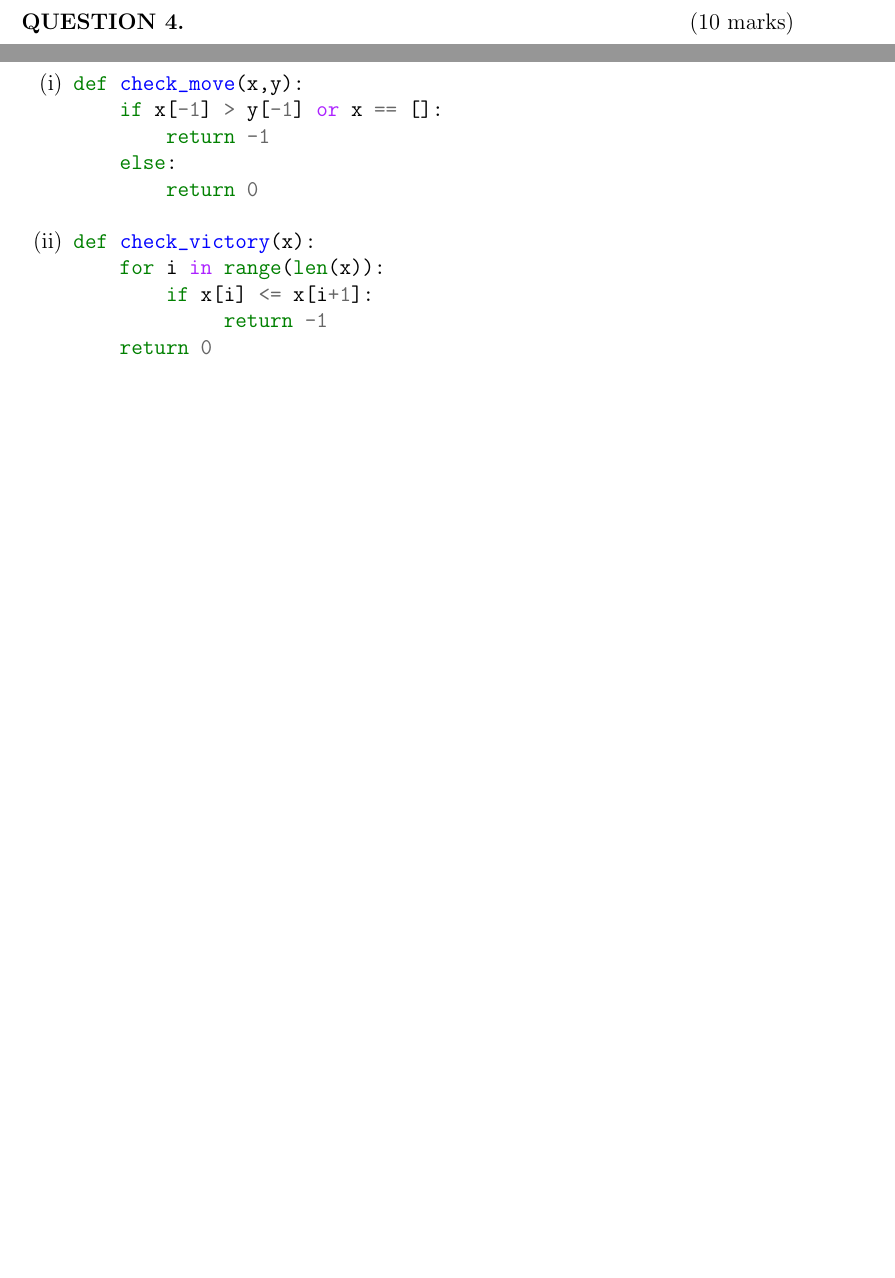
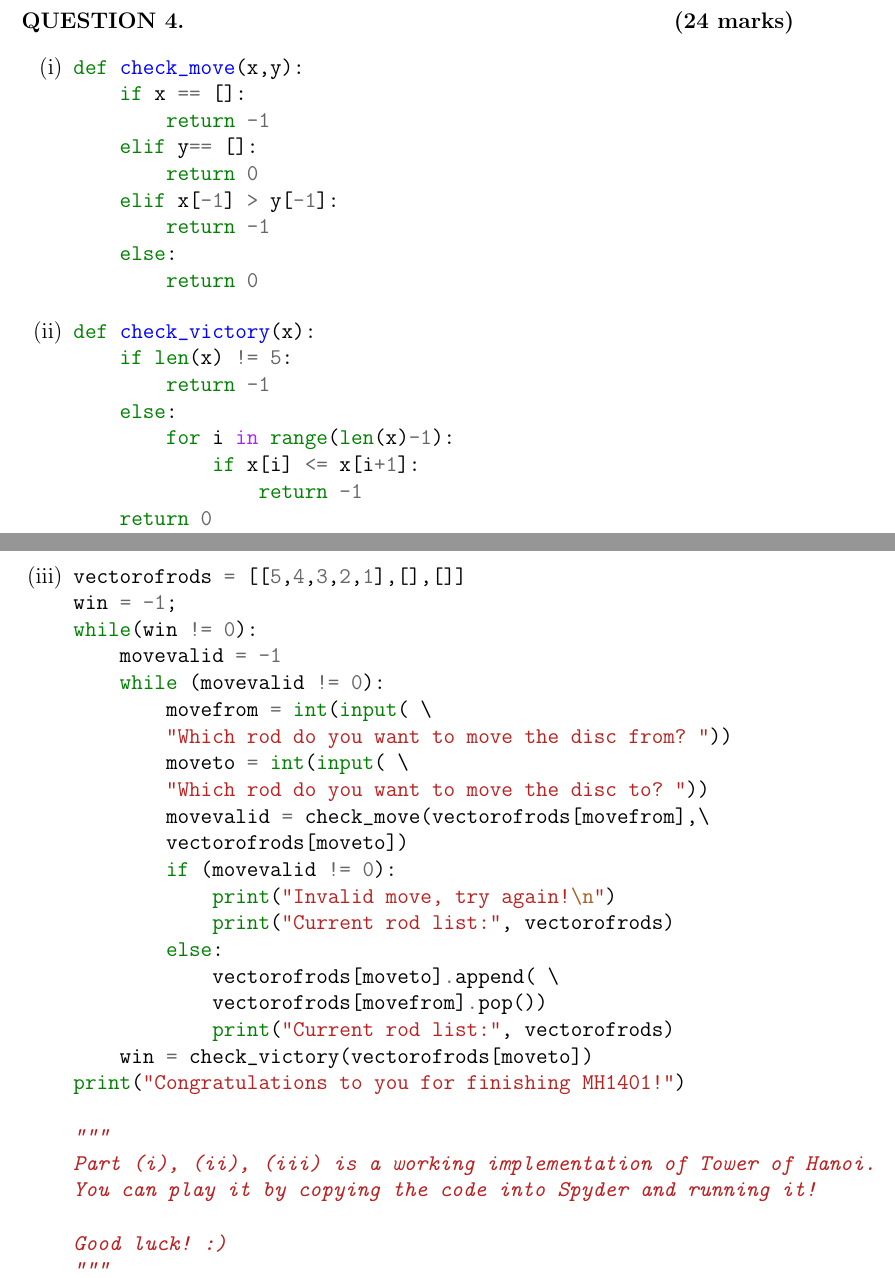
Before and after one commit to brandongohwh/MH1401PYP-1617, a LaTeX document (PYP16 - Solutions.tex): two parts of pages 4 and 5 of 7 before the commit and two parts of pages 7 and 8 of 9 after it, joined at a grey line, cut so that both start at the same text, the shorter picture padded with empty space. Compiled offline with pdfLaTeX.

Commit message:
Edited
Many things updated

```diff
--- a/PYP16 - Solutions.tex
+++ b/PYP16 - Solutions.tex
@@ -273,5 +310,7 @@ def newton_sqrt_approx(X,a):
 
-\begin{ques}\hfill (10 marks)\vspace*{1em}\\
+\hfill MH1401/CY1401\vspace*{0.5em}
+
+\begin{ques}\hfill \textbf{(24 marks)}
 	%		Kenneth had a little lamb\\
 	%		Whose fleece was sheared by Lan\\
 	%		She needed it for Bio lab\\
@@ -280,7 +319,11 @@ def newton_sqrt_approx(X,a):
 \item
 \begin{minted}{\py}
 def check_move(x,y):
-    if x[-1] > y[-1] or x == []:
+    if x == []:
+        return -1
+    elif y== []:
+        return 0
+    elif x[-1] > y[-1]:
         return -1
     else:
         return 0
@@ -288,11 +331,45 @@ def check_move(x,y):
 \item
 \begin{minted}{\py}
 def check_victory(x):
-    for i in range(len(x)):
+    if len(x) != 5:
+        return -1
+    else:
+        for i in range(len(x)-1):
             if x[i] <= x[i+1]:
                 return -1
     return 0
 \end{minted}
+\newpage
+\item
+\begin{minted}{\py}
+vectorofrods = [[5,4,3,2,1],[],[]]
+win = -1;
+while(win != 0):
+    movevalid = -1
+    while (movevalid != 0):
+        movefrom = int(input( \
+        "Which rod do you want to move the disc from? "))
+        moveto = int(input( \
+        "Which rod do you want to move the disc to? "))
+        movevalid = check_move(vectorofrods[movefrom],\
+        vectorofrods[moveto])
+        if (movevalid != 0):
+            print("Invalid move, try again!\n")
+            print("Current rod list:", vectorofrods)
+        else:
+            vectorofrods[moveto].append( \
+            vectorofrods[movefrom].pop())
+            print("Current rod list:", vectorofrods)
+    win = check_victory(vectorofrods[moveto])
+print("Congratulations to you for finishing MH1401!")
+
+"""
+Part (i), (ii), (iii) is a working implementation of Tower of Hanoi.
+You can play it by copying the code into Spyder and running it!
+
+Good luck! :)
+"""
+\end{minted}
 	\end{enumerate}
 \end{ques}
 
```
Also changed, not shown: PYP16.tex (+7 -7 lines), PYP16 - Solutions.pdf, PYP16.pdf, PYP16 - Solutions.tex (70 more changed lines). Lines whose indentation alone changed are shown as unchanged.
